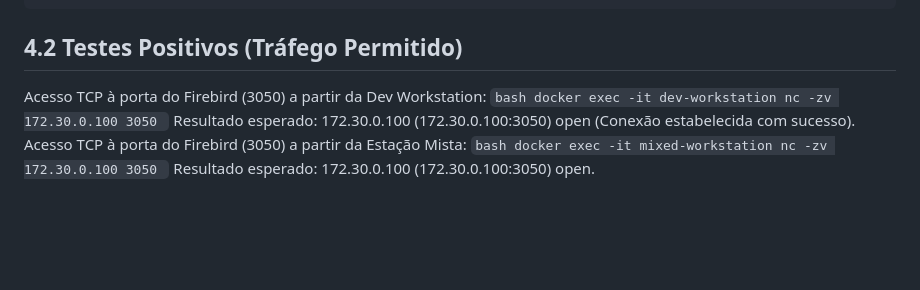
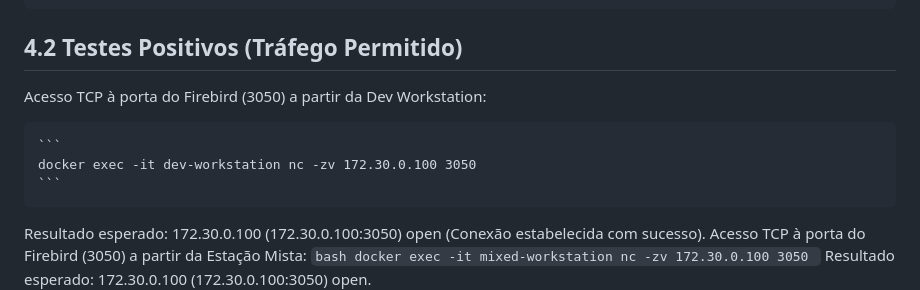
Before and after one commit to TaigosFTW/SegurancaInformacao2026, a Markdown page: README.md, the part around the change. Rendered like a GitHub page; blank space fills up the shorter version.

Commit message:
Att. do README

````diff
--- a/README.md
+++ b/README.md
@@ -51,7 +51,8 @@ Verifique se todos os serviços estão em execução:
 ## 4.2 Testes Positivos (Tráfego Permitido)
 
 Acesso TCP à porta do Firebird (3050) a partir da Dev Workstation:
-    ```bash
+
+    ```
     docker exec -it dev-workstation nc -zv 172.30.0.100 3050
     ```
 Resultado esperado: 172.30.0.100 (172.30.0.100:3050) open (Conexão estabelecida com sucesso).
````
